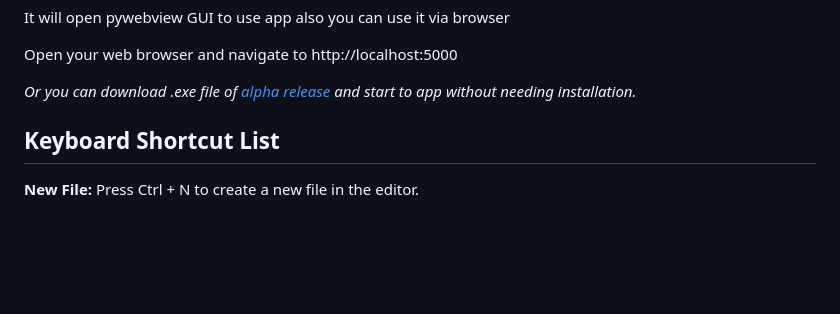
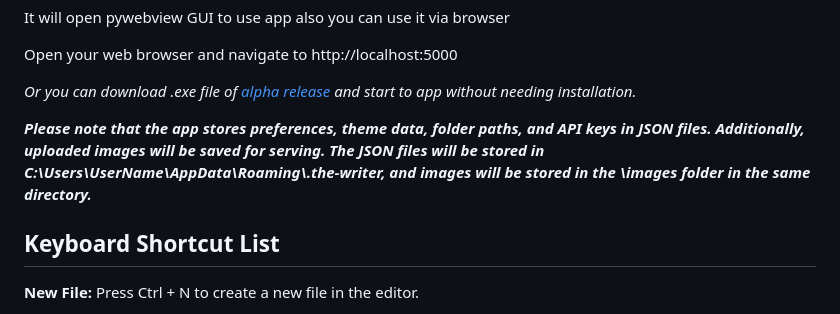
Before and after one commit to Lunedor/The_Writer, a Markdown page: README.md, the part around the change. Drawn GitHub-style; blank space fills up the shorter version.

```diff
--- a/README.md
+++ b/README.md
@@ -55,6 +55,8 @@ Open your web browser and navigate to http://localhost:5000
 
 *Or you can download .exe file of [alpha release](https://github.com/Lunedor/The_Writer/releases/tag/Alpha) and start to app without needing installation.*
 
+***Please note that the app stores preferences, theme data, folder paths, and API keys in JSON files. Additionally, uploaded images will be saved for serving. The JSON files will be stored in C:\Users\UserName\AppData\Roaming\\.the-writer, and images will be stored in the \images folder in the same directory.***
+
 
 ## Keyboard Shortcut List
 
```
